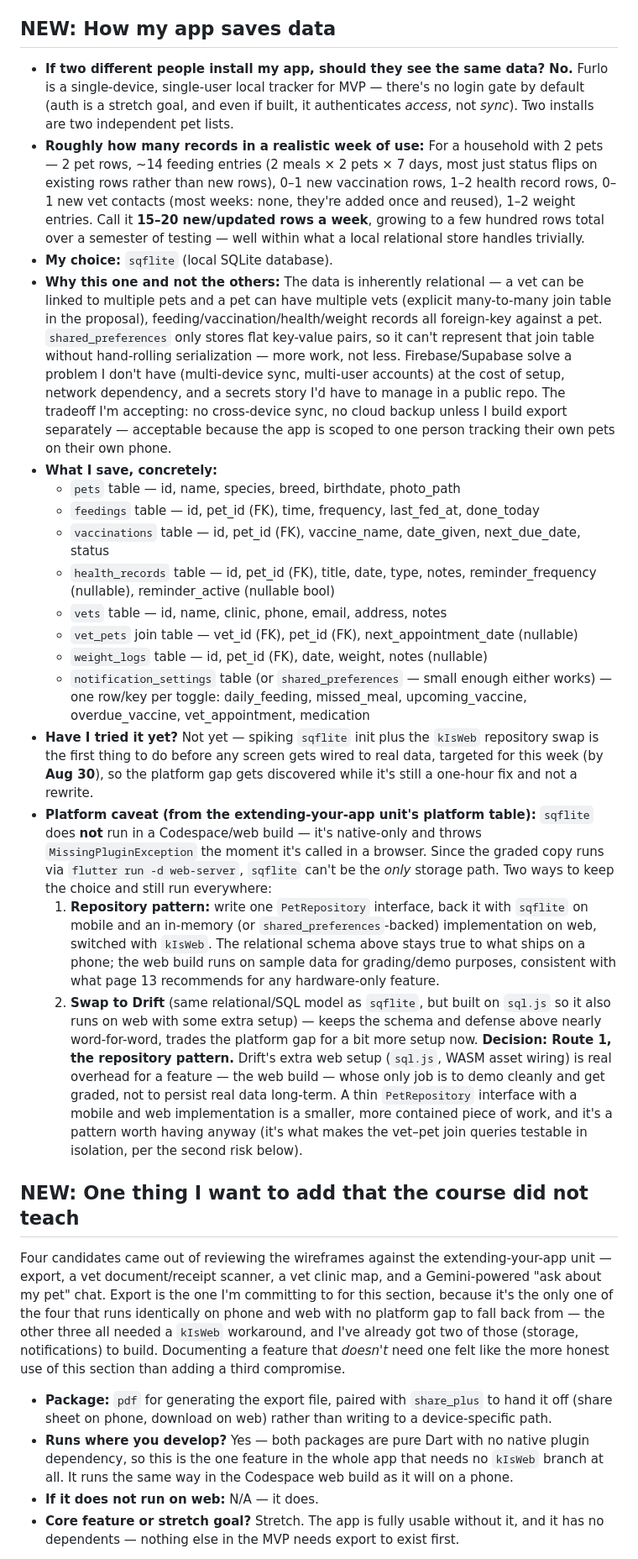
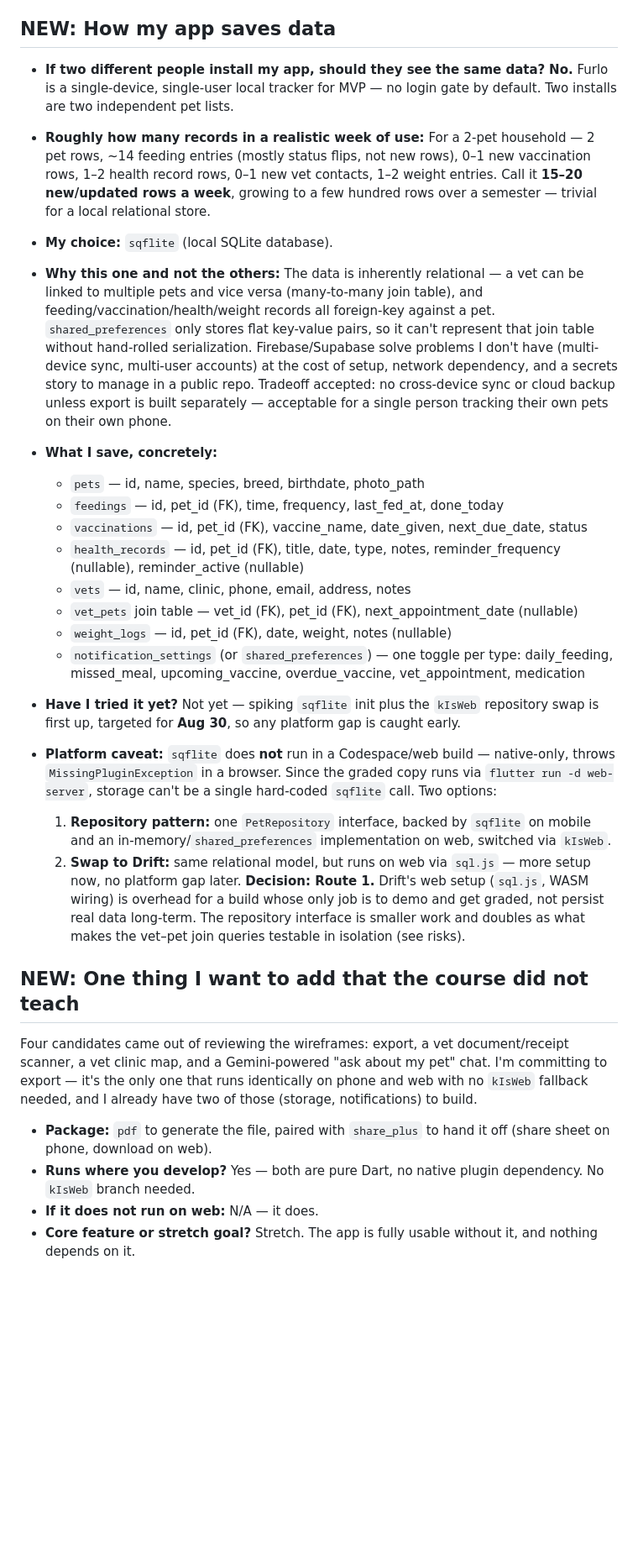
Before and after one commit to TachiBae/Furlo, a Markdown page: flutter-capstone-planning/app-proposal.md, the part around one of its changes. Shown at 84% size. GitHub-like rendering; blank space fills up the shorter version.

Commit message:
*UPDATED* - App Proposal w/ project details and setup guide

```diff
--- a/flutter-capstone-planning/app-proposal.md
+++ b/flutter-capstone-planning/app-proposal.md
@@ -52,31 +48,37 @@ Rules followed: every row names real widgets, not "a nice interface." At ~38–4
 
 ## NEW: How my app saves data
 
-- **If two different people install my app, should they see the same data?** **No.** Furlo is a single-device, single-user local tracker for MVP — there's no login gate by default (auth is a stretch goal, and even if built, it authenticates *access*, not *sync*). Two installs are two independent pet lists.
-- **Roughly how many records in a realistic week of use:** For a household with 2 pets — 2 pet rows, ~14 feeding entries (2 meals × 2 pets × 7 days, most just status flips on existing rows rather than new rows), 0–1 new vaccination rows, 1–2 health record rows, 0–1 new vet contacts (most weeks: none, they're added once and reused), 1–2 weight entries. Call it **15–20 new/updated rows a week**, growing to a few hundred rows total over a semester of testing — well within what a local relational store handles trivially.
+- **If two different people install my app, should they see the same data?** **No.** Furlo is a single-device, single-user local tracker for MVP — no login gate by default. Two installs are two independent pet lists.
+
+- **Roughly how many records in a realistic week of use:** For a 2-pet household — 2 pet rows, ~14 feeding entries (mostly status flips, not new rows), 0–1 new vaccination rows, 1–2 health record rows, 0–1 new vet contacts, 1–2 weight entries. Call it **15–20 new/updated rows a week**, growing to a few hundred rows over a semester — trivial for a local relational store.
+
 - **My choice:** `sqflite` (local SQLite database).
-- **Why this one and not the others:** The data is inherently relational — a vet can be linked to multiple pets and a pet can have multiple vets (explicit many-to-many join table in the proposal), feeding/vaccination/health/weight records all foreign-key against a pet. `shared_preferences` only stores flat key-value pairs, so it can't represent that join table without hand-rolling serialization — more work, not less. Firebase/Supabase solve a problem I don't have (multi-device sync, multi-user accounts) at the cost of setup, network dependency, and a secrets story I'd have to manage in a public repo. The tradeoff I'm accepting: no cross-device sync, no cloud backup unless I build export separately — acceptable because the app is scoped to one person tracking their own pets on their own phone.
+
+- **Why this one and not the others:** The data is inherently relational — a vet can be linked to multiple pets and vice versa (many-to-many join table), and feeding/vaccination/health/weight records all foreign-key against a pet. `shared_preferences` only stores flat key-value pairs, so it can't represent that join table without hand-rolled serialization. Firebase/Supabase solve problems I don't have (multi-device sync, multi-user accounts) at the cost of setup, network dependency, and a secrets story to manage in a public repo. Tradeoff accepted: no cross-device sync or cloud backup unless export is built separately — acceptable for a single person tracking their own pets on their own phone.
+
 - **What I save, concretely:**
-  - `pets` table — id, name, species, breed, birthdate, photo_path
-  - `feedings` table — id, pet_id (FK), time, frequency, last_fed_at, done_today
-  - `vaccinations` table — id, pet_id (FK), vaccine_name, date_given, next_due_date, status
-  - `health_records` table — id, pet_id (FK), title, date, type, notes, reminder_frequency (nullable), reminder_active (nullable bool)
-  - `vets` table — id, name, clinic, phone, email, address, notes
+  - `pets` — id, name, species, breed, birthdate, photo_path
+  - `feedings` — id, pet_id (FK), time, frequency, last_fed_at, done_today
+  - `vaccinations` — id, pet_id (FK), vaccine_name, date_given, next_due_date, status
+  - `health_records` — id, pet_id (FK), title, date, type, notes, reminder_frequency (nullable), reminder_active (nullable)
+  - `vets` — id, name, clinic, phone, email, address, notes
   - `vet_pets` join table — vet_id (FK), pet_id (FK), next_appointment_date (nullable)
-  - `weight_logs` table — id, pet_id (FK), date, weight, notes (nullable)
-  - `notification_settings` table (or `shared_preferences` — small enough either works) — one row/key per toggle: daily_feeding, missed_meal, upcoming_vaccine, overdue_vaccine, vet_appointment, medication
-- **Have I tried it yet?** Not yet — spiking `sqflite` init plus the `kIsWeb` repository swap is the first thing to do before any screen gets wired to real data, targeted for this week (by **Aug 30**), so the platform gap gets discovered while it's still a one-hour fix and not a rewrite.
-- **Platform caveat (from the extending-your-app unit's platform table):** `sqflite` does **not** run in a Codespace/web build — it's native-only and throws `MissingPluginException` the moment it's called in a browser. Since the graded copy runs via `flutter run -d web-server`, `sqflite` can't be the *only* storage path. Two ways to keep the choice and still run everywhere:
-  1. **Repository pattern:** write one `PetRepository` interface, back it with `sqflite` on mobile and an in-memory (or `shared_preferences`-backed) implementation on web, switched with `kIsWeb`. The relational schema above stays true to what ships on a phone; the web build runs on sample data for grading/demo purposes, consistent with what page 13 recommends for any hardware-only feature.
-  2. **Swap to Drift** (same relational/SQL model as `sqflite`, but built on `sql.js` so it also runs on web with some extra setup) — keeps the schema and defense above nearly word-for-word, trades the platform gap for a bit more setup now.
-  **Decision: Route 1, the repository pattern.** Drift's extra web setup (`sql.js`, WASM asset wiring) is real overhead for a feature — the web build — whose only job is to demo cleanly and get graded, not to persist real data long-term. A thin `PetRepository` interface with a mobile and web implementation is a smaller, more contained piece of work, and it's a pattern worth having anyway (it's what makes the vet–pet join queries testable in isolation, per the second risk below).
+  - `weight_logs` — id, pet_id (FK), date, weight, notes (nullable)
+  - `notification_settings` (or `shared_preferences`) — one toggle per type: daily_feeding, missed_meal, upcoming_vaccine, overdue_vaccine, vet_appointment, medication
+
+- **Have I tried it yet?** Not yet — spiking `sqflite` init plus the `kIsWeb` repository swap is first up, targeted for **Aug 30**, so any platform gap is caught early.
+
+- **Platform caveat:** `sqflite` does **not** run in a Codespace/web build — native-only, throws `MissingPluginException` in a browser. Since the graded copy runs via `flutter run -d web-server`, storage can't be a single hard-coded `sqflite` call. Two options:
+  1. **Repository pattern:** one `PetRepository` interface, backed by `sqflite` on mobile and an in-memory/`shared_preferences` implementation on web, switched via `kIsWeb`.
+  2. **Swap to Drift:** same relational model, but runs on web via `sql.js` — more setup now, no platform gap later.
+  **Decision: Route 1.** Drift's web setup (`sql.js`, WASM wiring) is overhead for a build whose only job is to demo and get graded, not persist real data long-term. The repository interface is smaller work and doubles as what makes the vet–pet join queries testable in isolation (see risks).
 
 ## NEW: One thing I want to add that the course did not teach
 
-Four candidates came out of reviewing the wireframes against the extending-your-app unit — export, a vet document/receipt scanner, a vet clinic map, and a Gemini-powered "ask about my pet" chat. Export is the one I'm committing to for this section, because it's the only one of the four that runs identically on phone and web with no platform gap to fall back from — the other three all needed a `kIsWeb` workaround, and I've already got two of those (storage, notifications) to build. Documenting a feature that *doesn't* need one felt like the more honest use of this section than adding a third compromise.
+Four candidates came out of reviewing the wireframes: export, a vet document/receipt scanner, a vet clinic map, and a Gemini-powered "ask about my pet" chat. I'm committing to export — it's the only one that runs identically on phone and web with no `kIsWeb` fallback needed, and I already have two of those (storage, notifications) to build.
 
-- **Package:** `pdf` for generating the export file, paired with `share_plus` to hand it off (share sheet on phone, download on web) rather than writing to a device-specific path.
-- **Runs where you develop?** Yes — both packages are pure Dart with no native plugin dependency, so this is the one feature in the whole app that needs no `kIsWeb` branch at all. It runs the same way in the Codespace web build as it will on a phone.
+- **Package:** `pdf` to generate the file, paired with `share_plus` to hand it off (share sheet on phone, download on web).
+- **Runs where you develop?** Yes — both are pure Dart, no native plugin dependency. No `kIsWeb` branch needed.
 - **If it does not run on web:** N/A — it does.
-- **Core feature or stretch goal?** Stretch. The app is fully usable without it, and it has no dependents — nothing else in the MVP needs export to exist first.
+- **Core feature or stretch goal?** Stretch. The app is fully usable without it, and nothing depends on it.
 
```
Also changed, not shown: other parts of flutter-capstone-planning/app-proposal.md (+36 -42 lines).
